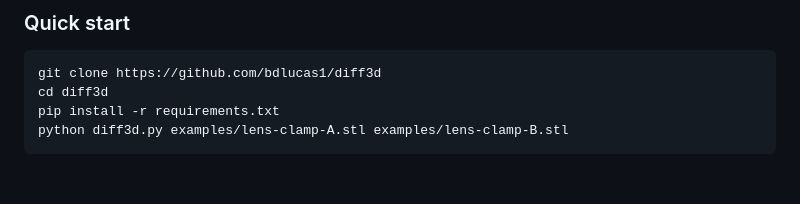
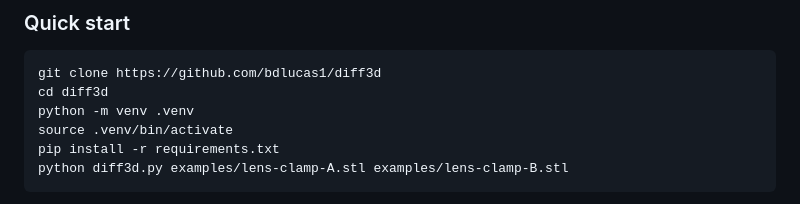
Before and after one commit to bdlucas1/diff3d, a Markdown page: README.md, the part around the change. GitHub-like rendering; blank space fills up the shorter version.

```diff
--- a/README.md
+++ b/README.md
@@ -17,6 +17,8 @@ moved.
 
     git clone https://github.com/bdlucas1/diff3d
     cd diff3d
+    python -m venv .venv
+    source .venv/bin/activate
     pip install -r requirements.txt
     python diff3d.py examples/lens-clamp-A.stl examples/lens-clamp-B.stl
 
```
